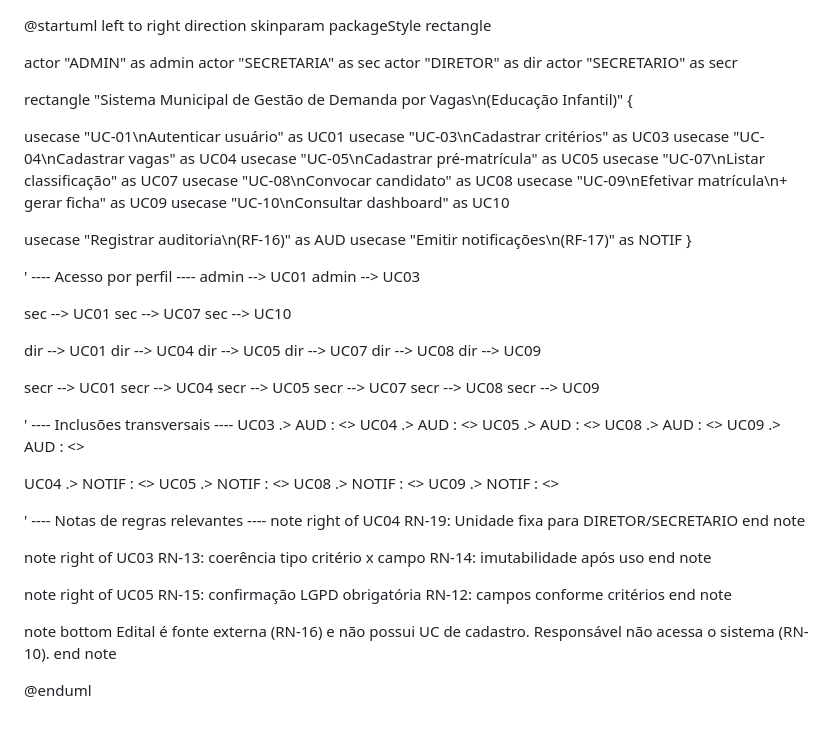
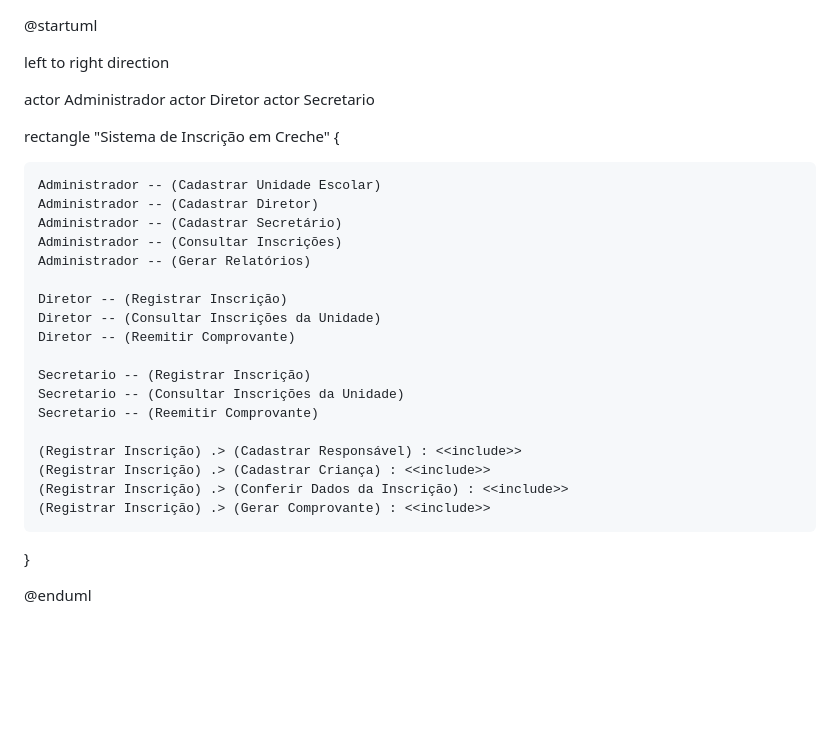
Before and after one commit to maxwelldeveloper7/vagas-creche, a Markdown page: docs/assets/use_case.md, the part around the change. Rendered like a GitHub page; blank space fills up the shorter version.

Commit message:
atualizando diagrama use_case

```diff
--- a/docs/assets/use_case.md
+++ b/docs/assets/use_case.md
@@ -1,80 +1,32 @@
 @startuml
+
 left to right direction
-skinparam packageStyle rectangle
 
-actor "ADMIN" as admin
-actor "SECRETARIA" as sec
-actor "DIRETOR" as dir
-actor "SECRETARIO" as secr
+actor Administrador
+actor Diretor
+actor Secretario
 
-rectangle "Sistema Municipal de Gestão de Demanda por Vagas\n(Educação Infantil)" {
+rectangle "Sistema de Inscrição em Creche" {
 
-  usecase "UC-01\nAutenticar usuário" as UC01
-  usecase "UC-03\nCadastrar critérios" as UC03
-  usecase "UC-04\nCadastrar vagas" as UC04
-  usecase "UC-05\nCadastrar pré-matrícula" as UC05
-  usecase "UC-07\nListar classificação" as UC07
-  usecase "UC-08\nConvocar candidato" as UC08
-  usecase "UC-09\nEfetivar matrícula\n+ gerar ficha" as UC09
-  usecase "UC-10\nConsultar dashboard" as UC10
+    Administrador -- (Cadastrar Unidade Escolar)
+    Administrador -- (Cadastrar Diretor)
+    Administrador -- (Cadastrar Secretário)
+    Administrador -- (Consultar Inscrições)
+    Administrador -- (Gerar Relatórios)
 
-  usecase "Registrar auditoria\n(RF-16)" as AUD
-  usecase "Emitir notificações\n(RF-17)" as NOTIF
+    Diretor -- (Registrar Inscrição)
+    Diretor -- (Consultar Inscrições da Unidade)
+    Diretor -- (Reemitir Comprovante)
+
+    Secretario -- (Registrar Inscrição)
+    Secretario -- (Consultar Inscrições da Unidade)
+    Secretario -- (Reemitir Comprovante)
+
+    (Registrar Inscrição) .> (Cadastrar Responsável) : <<include>>
+    (Registrar Inscrição) .> (Cadastrar Criança) : <<include>>
+    (Registrar Inscrição) .> (Conferir Dados da Inscrição) : <<include>>
+    (Registrar Inscrição) .> (Gerar Comprovante) : <<include>>
+
 }
 
-' ---- Acesso por perfil ----
-admin --> UC01
-admin --> UC03
-
-sec --> UC01
-sec --> UC07
-sec --> UC10
-
-dir --> UC01
-dir --> UC04
-dir --> UC05
-dir --> UC07
-dir --> UC08
-dir --> UC09
-
-secr --> UC01
-secr --> UC04
-secr --> UC05
-secr --> UC07
-secr --> UC08
-secr --> UC09
-
-' ---- Inclusões transversais ----
-UC03 .> AUD : <<include>>
-UC04 .> AUD : <<include>>
-UC05 .> AUD : <<include>>
-UC08 .> AUD : <<include>>
-UC09 .> AUD : <<include>>
-
-UC04 .> NOTIF : <<include>>
-UC05 .> NOTIF : <<include>>
-UC08 .> NOTIF : <<include>>
-UC09 .> NOTIF : <<include>>
-
-' ---- Notas de regras relevantes ----
-note right of UC04
-RN-19: Unidade fixa
-para DIRETOR/SECRETARIO
-end note
-
-note right of UC03
-RN-13: coerência tipo critério x campo
-RN-14: imutabilidade após uso
-end note
-
-note right of UC05
-RN-15: confirmação LGPD obrigatória
-RN-12: campos conforme critérios
-end note
-
-note bottom
-Edital é fonte externa (RN-16) e não possui UC de cadastro.
-Responsável não acessa o sistema (RN-10).
-end note
-
 @enduml
```
Also changed, not shown: docs/assets/use_case.png.
